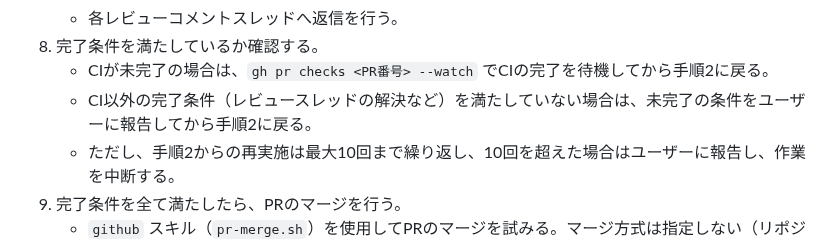
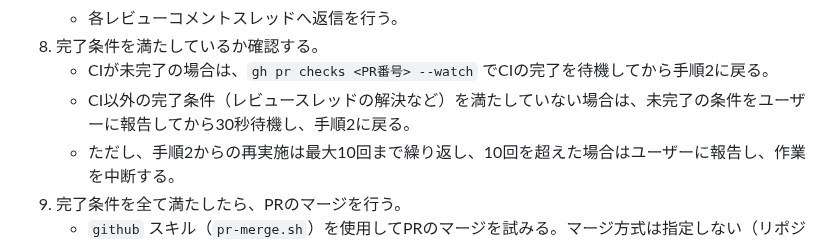
Before and after one commit to canpok1/maze-runner, a Markdown page: .claude/commands/fix-pr.md, the part around the change. Drawn GitHub-style.

Commit message:
CI以外の完了条件チェック時のビジーループ防止のため30秒待機を追加
レビュー指摘対応: レビュー待ち等の外部状態変化を待つ場合は
30秒のポーリング間隔が必要

https://claude.ai/code/session_013T5N1nX5u18CqZZvpiJ5Ws

```diff
--- a/.claude/commands/fix-pr.md
+++ b/.claude/commands/fix-pr.md
@@ -30,7 +30,7 @@ description: プルリクエストのCI状態とレビューコメントを確
     - 各レビューコメントスレッドへ返信を行う。
 8. 完了条件を満たしているか確認する。
     - CIが未完了の場合は、`gh pr checks <PR番号> --watch` でCIの完了を待機してから手順2に戻る。
-    - CI以外の完了条件（レビュースレッドの解決など）を満たしていない場合は、未完了の条件をユーザーに報告してから手順2に戻る。
+    - CI以外の完了条件（レビュースレッドの解決など）を満たしていない場合は、未完了の条件をユーザーに報告してから30秒待機し、手順2に戻る。
     - ただし、手順2からの再実施は最大10回まで繰り返し、10回を超えた場合はユーザーに報告し、作業を中断する。
 9. 完了条件を全て満たしたら、PRのマージを行う。
     - `github` スキル（`pr-merge.sh`）を使用してPRのマージを試みる。マージ方式は指定しない（リポジトリのデフォルト設定に従う）。
```
